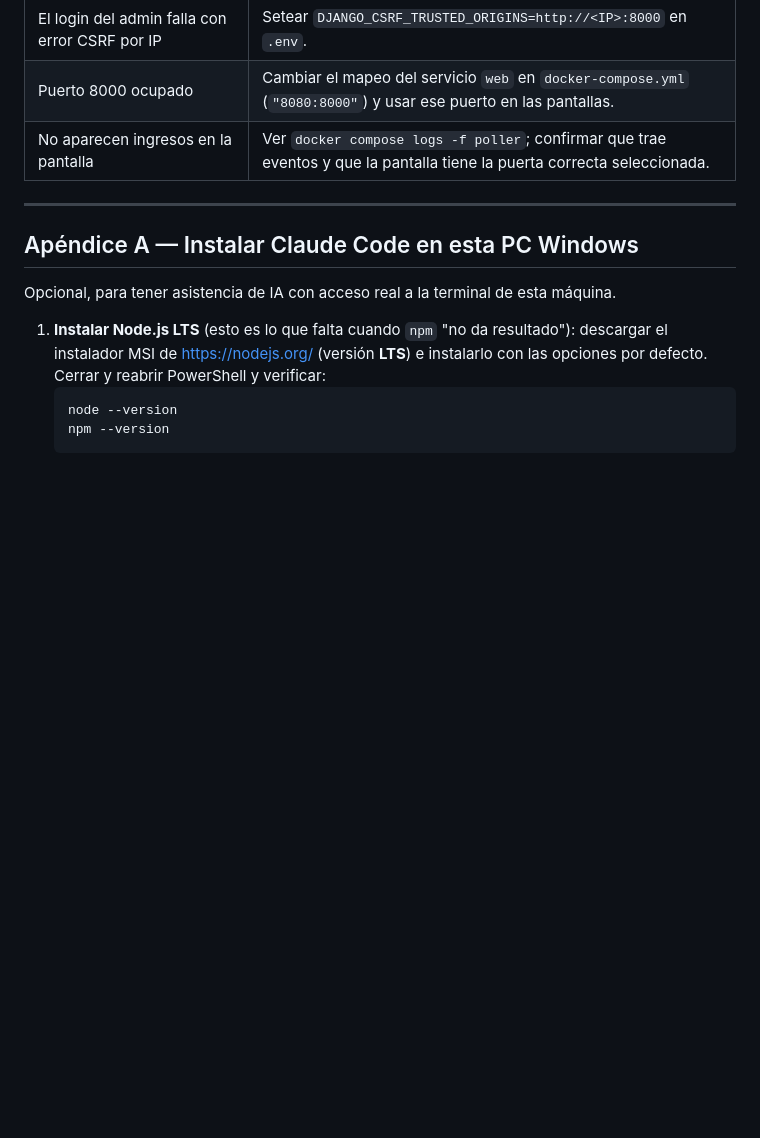
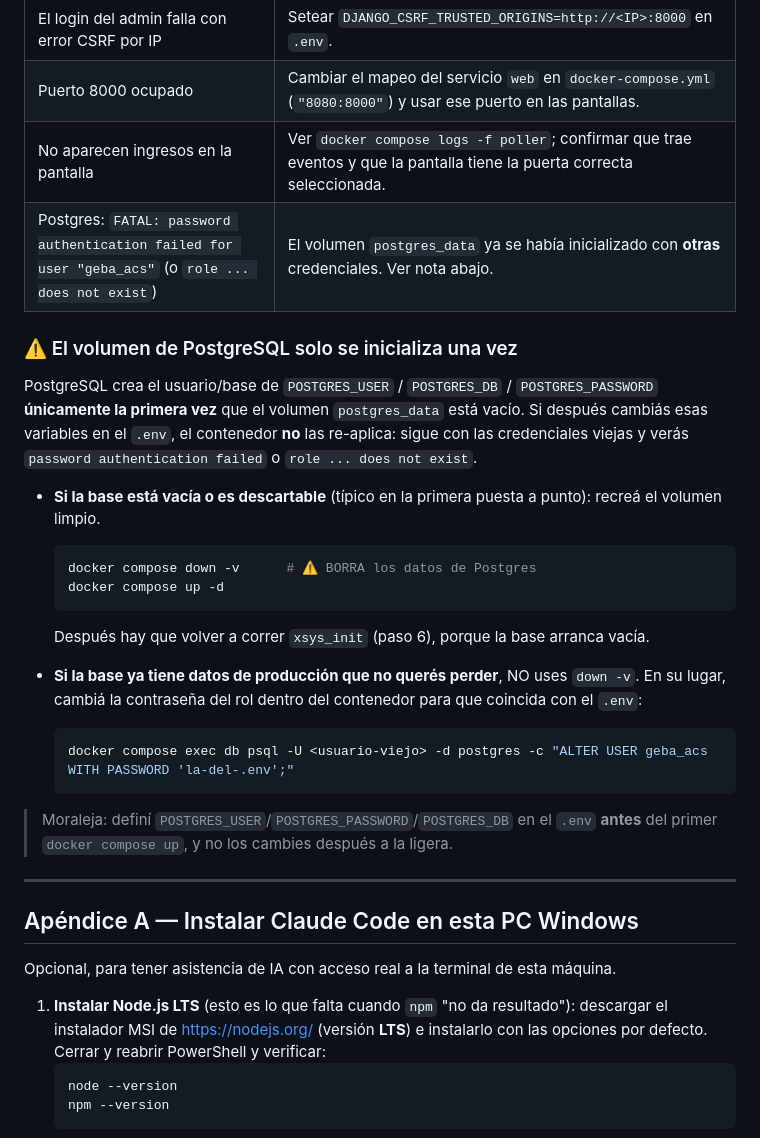
Before and after one commit to hbrunacci/geba_acs, a Markdown page: DEPLOY.md, the part around the change. Drawn GitHub-style; blank space fills up the shorter version.

Commit message:
docs(deploy): documentar que el volumen de Postgres se inicializa una sola vez
Agrega al troubleshooting el caso "password authentication failed / role does
not exist" y explica que POSTGRES_USER/PASSWORD/DB solo se aplican con el
volumen vacío: cómo recrearlo (down -v, descartable) o cambiar la clave del rol
sin perder datos (ALTER USER).

Co-Authored-By: Claude Opus 4.8 (1M context) <noreply@anthropic.com>
Claude-Session: https://claude.ai/code/session_01Xw2T76G9edkaoM31PLQHUo

````diff
--- a/DEPLOY.md
+++ b/DEPLOY.md
@@ -277,6 +277,33 @@ docker compose exec db pg_dump -U geba_acs geba_acs > backup_geba_acs.sql
 | El login del admin falla con error CSRF por IP | Setear `DJANGO_CSRF_TRUSTED_ORIGINS=http://<IP>:8000` en `.env`. |
 | Puerto 8000 ocupado | Cambiar el mapeo del servicio `web` en `docker-compose.yml` (`"8080:8000"`) y usar ese puerto en las pantallas. |
 | No aparecen ingresos en la pantalla | Ver `docker compose logs -f poller`; confirmar que trae eventos y que la pantalla tiene la puerta correcta seleccionada. |
+| Postgres: `FATAL: password authentication failed for user "geba_acs"` (o `role ... does not exist`) | El volumen `postgres_data` ya se había inicializado con **otras** credenciales. Ver nota abajo. |
+
+### ⚠️ El volumen de PostgreSQL solo se inicializa una vez
+
+PostgreSQL crea el usuario/base de `POSTGRES_USER` / `POSTGRES_DB` / `POSTGRES_PASSWORD`
+**únicamente la primera vez** que el volumen `postgres_data` está vacío. Si después
+cambiás esas variables en el `.env`, el contenedor **no** las re-aplica: sigue con
+las credenciales viejas y verás `password authentication failed` o `role ... does
+not exist`.
+
+- **Si la base está vacía o es descartable** (típico en la primera puesta a punto):
+  recreá el volumen limpio.
+  ```powershell
+  docker compose down -v      # ⚠️ BORRA los datos de Postgres
+  docker compose up -d
+  ```
+  Después hay que volver a correr `xsys_init` (paso 6), porque la base arranca vacía.
+
+- **Si la base ya tiene datos de producción que no querés perder**, NO uses `down -v`.
+  En su lugar, cambiá la contraseña del rol dentro del contenedor para que coincida
+  con el `.env`:
+  ```powershell
+  docker compose exec db psql -U <usuario-viejo> -d postgres -c "ALTER USER geba_acs WITH PASSWORD 'la-del-.env';"
+  ```
+
+> Moraleja: definí `POSTGRES_USER`/`POSTGRES_PASSWORD`/`POSTGRES_DB` en el `.env`
+> **antes** del primer `docker compose up`, y no los cambies después a la ligera.
 
 ---
 
````
